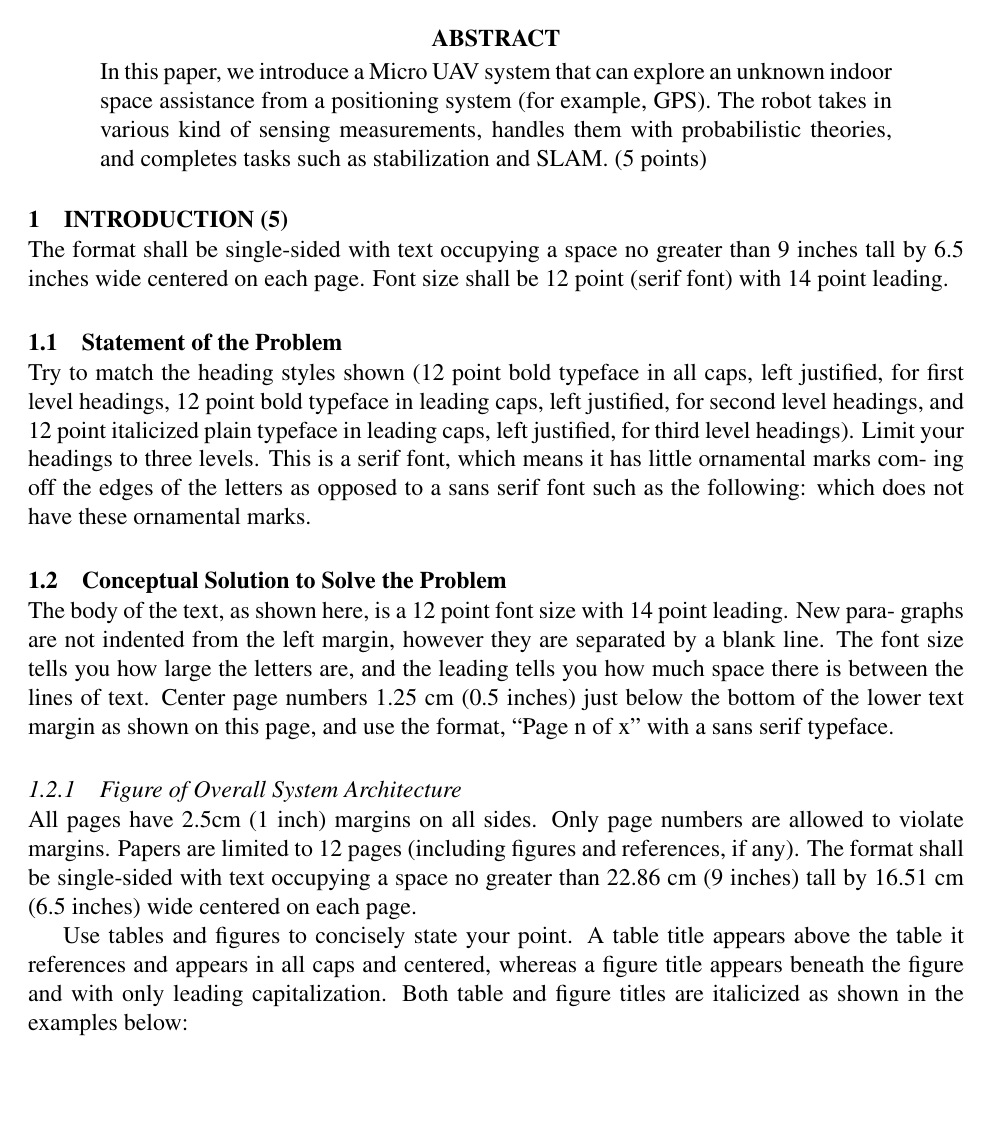
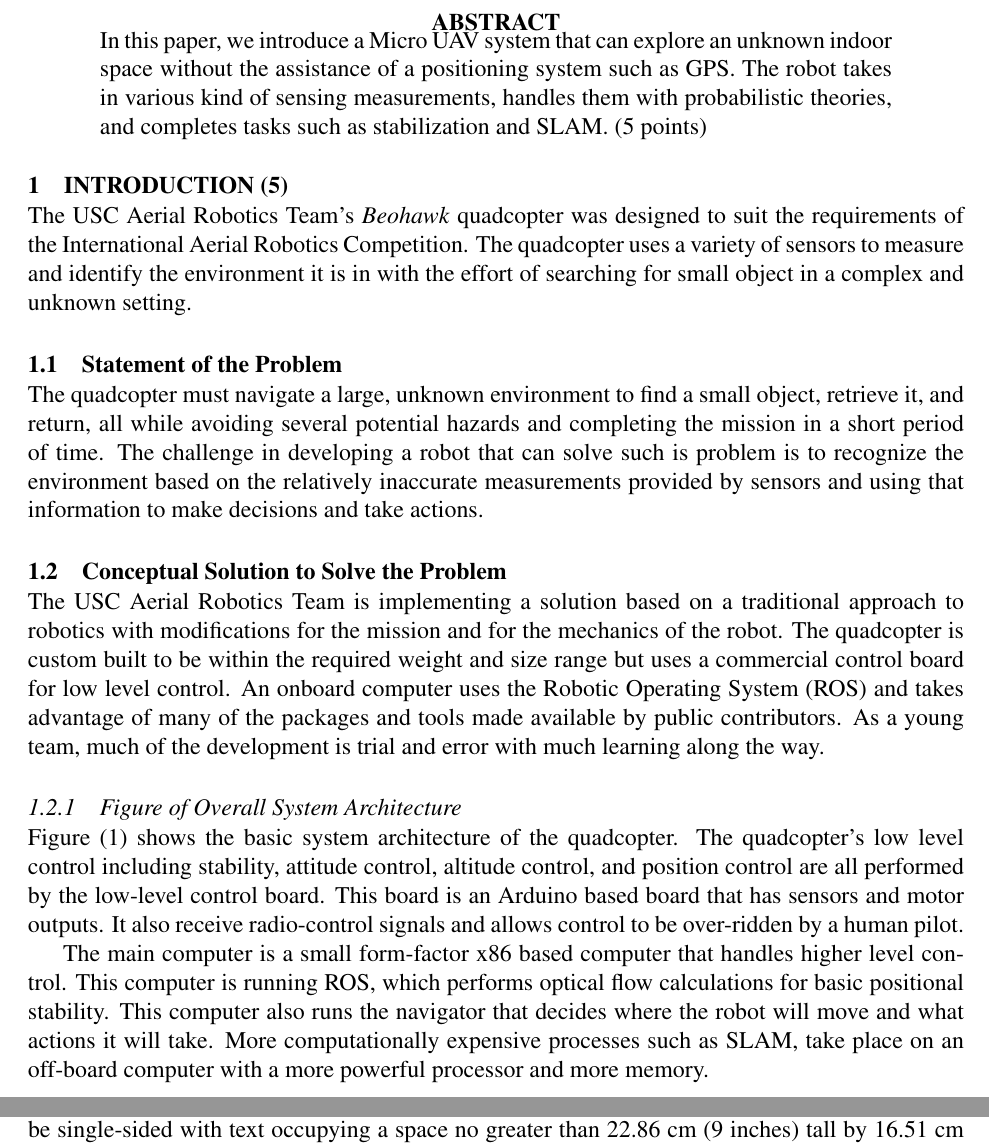
Before and after one commit to floatingbit/iarc-paper, a LaTeX paper (iarc_paper.tex): part of page 1 of 6 before the commit and two parts of pages 1 and 3 of 7 after it, the two joined at a grey line, cut so that both start at the same text, the shorter picture padded with empty space. Compiled offline with pdfLaTeX.

Commit message:
Roughed out the intro and added a diagram that actually needs to be updated.

```diff
--- a/iarc_paper.tex
+++ b/iarc_paper.tex
@@ -59,7 +59,7 @@
 
 %1) Abstract	5
 \begin{abstract}
-	In this paper, we introduce a Micro UAV system that can explore an unknown indoor space assistance from a positioning system (for example, GPS). The robot takes in various kind of sensing measurements, handles them with probabilistic theories, and completes tasks such as stabilization and SLAM. (5 points)
+	In this paper, we introduce a Micro UAV system that can explore an unknown indoor space without the assistance of a positioning system such as GPS. The robot takes in various kind of sensing measurements, handles them with probabilistic theories, and completes tasks such as stabilization and SLAM. (5 points)
 \end{abstract}
 
 %2) Introduction	5
@@ -68,15 +68,16 @@
 %    b1) Figure of overall system architecture
 %  c) Yearly Milestones
 \section{Introduction (5)}
-The format shall be single-sided with text occupying a space no greater than 9 inches tall by 6.5 inches wide centered on each page. Font size shall be 12 point (serif font) with 14 point leading.
+The USC Aerial Robotics Team's \textit{Beohawk} quadcopter was designed to suit the requirements of the International Aerial Robotics Competition. The quadcopter uses a variety of sensors to measure and identify the environment it is in with the effort of searching for small object in a complex and unknown setting.
+
 \subsection{Statement of the Problem}
-Try to match the heading styles shown (12 point bold typeface in all caps, left justified, for first level headings, 12 point bold typeface in leading caps, left justified, for second level headings, and 12 point italicized plain typeface in leading caps, left justified, for third level headings). Limit your headings to three levels. This is a serif font, which means it has little ornamental marks com- ing off the edges of the letters as opposed to a sans serif font such as the following: which does not have these ornamental marks.
+The quadcopter must navigate a large, unknown environment to find a small object, retrieve it, and return, all while avoiding several potential hazards and completing the mission in a short period of time. The challenge in developing a robot that can solve such is problem is to recognize the environment based on the relatively inaccurate measurements provided by sensors and using that information to make decisions and take actions.
 
 \subsection{Conceptual Solution to Solve the Problem}
-The body of the text, as shown here, is a 12 point font size with 14 point leading. New para- graphs are not indented from the left margin, however they are separated by a blank line. The font size tells you how large the letters are, and the leading tells you how much space there is between the lines of text. Center page numbers 1.25 cm (0.5 inches) just below the bottom of the lower text margin as shown on this page, and use the format, “Page n of x” with a sans serif typeface.
+The USC Aerial Robotics Team is implementing a solution based on a traditional approach to robotics with modifications for the mission and for the mechanics of the robot. The quadcopter is custom built to be within the required weight and size range but uses a commercial control board for low level control. An onboard computer uses the Robotic Operating System (ROS) and takes advantage of many of the packages and tools made available by public contributors. As a young team, much of the development is trial and error with much learning along the way.
 
 \subsubsection{Figure of Overall System Architecture}
-All pages have 2.5cm (1 inch) margins on all sides. Only page numbers are allowed to violate margins. Papers are limited to 12 pages (including figures and references, if any). The format shall be single-sided with text occupying a space no greater than 22.86 cm (9 inches) tall by 16.51 cm (6.5 inches) wide centered on each page.
 
-Use tables and figures to concisely state your point. A table title appears above the table it references and appears in all caps and centered, whereas a figure title appears beneath the figure and with only leading capitalization. Both table and figure titles are italicized as shown in the examples below:
+Figure \eqref{fig:architecture} shows the basic system architecture of the quadcopter. The quadcopter's low level control including stability, attitude control, altitude control, and position control are all performed by the low-level control board. This board is an Arduino based board that has sensors and motor outputs. It also receive radio-control signals and allows control to be over-ridden by a human pilot.
 
+The main computer is a small form-factor x86 based computer that handles higher level control. This computer is running ROS, which performs optical flow calculations for basic positional stability. This computer also runs the navigator that decides where the robot will move and what actions it will take. More computationally expensive processes such as SLAM, take place on an off-board computer with a more powerful processor and more memory.
```
Also changed, not shown: Architecture-Diagram.png (added), iarc_paper.tex (43 more changed lines).
